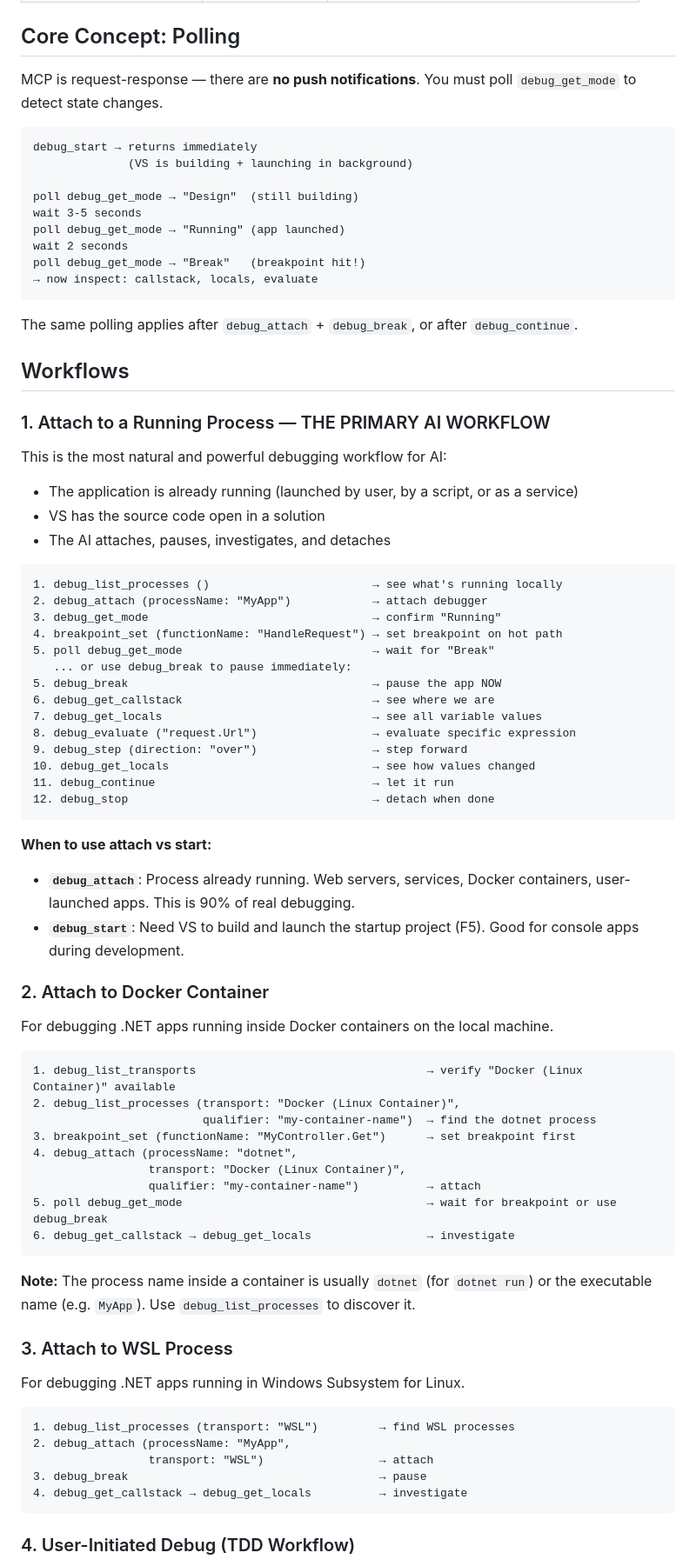
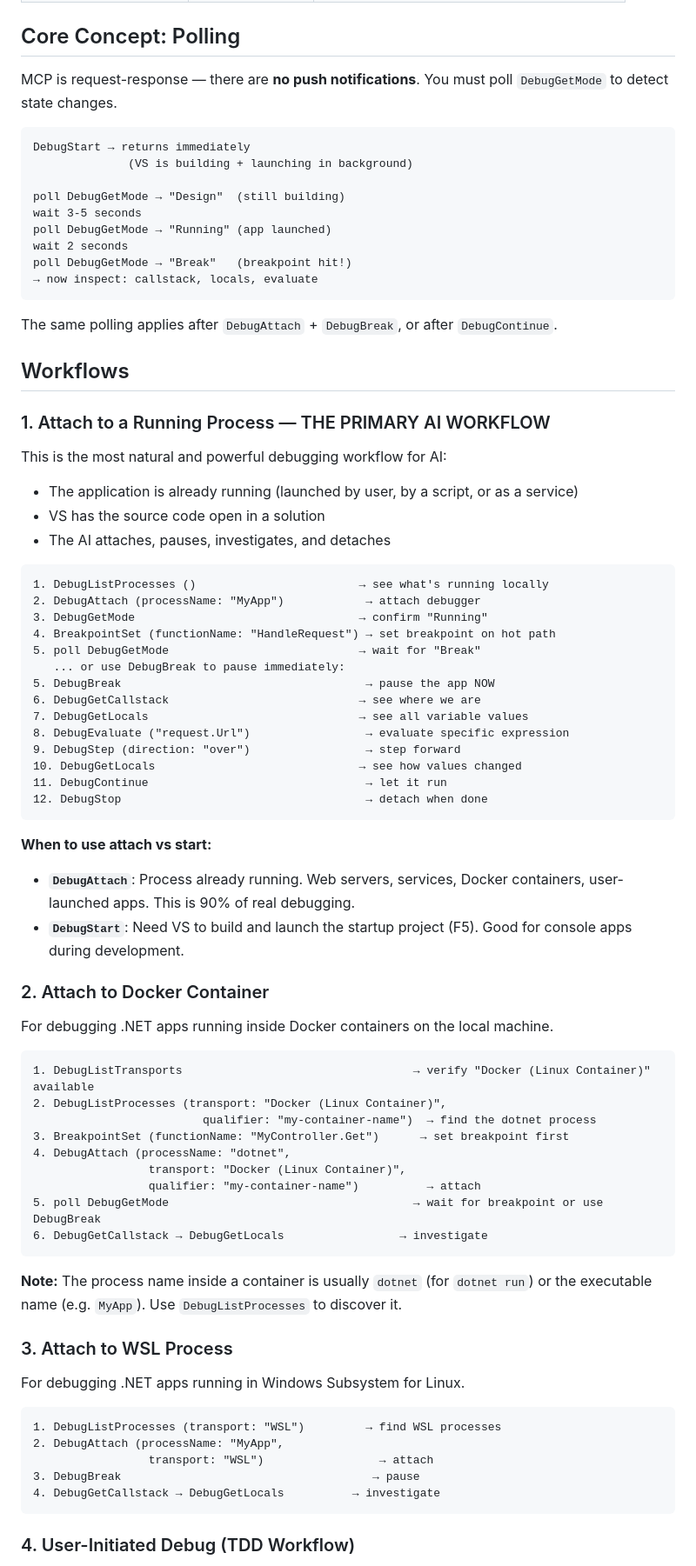
Before and after one commit to LadislavSopko/mcp-ai-server-visual-studio, a Markdown page: site/ai-debugging-guide.md, the part around one of its changes. Shown at 87% size. GitHub-like rendering.

````diff
--- a/site/ai-debugging-guide.md
+++ b/site/ai-debugging-guide.md
@@ -56,21 +56,21 @@ In both cases, once in Break mode, all inspection tools work identically.
 
 ## Core Concept: Polling
 
-MCP is request-response — there are **no push notifications**. You must poll `debug_get_mode` to detect state changes.
+MCP is request-response — there are **no push notifications**. You must poll `DebugGetMode` to detect state changes.
 
 ```
-debug_start → returns immediately
+DebugStart → returns immediately
               (VS is building + launching in background)
 
-poll debug_get_mode → "Design"  (still building)
+poll DebugGetMode → "Design"  (still building)
 wait 3-5 seconds
-poll debug_get_mode → "Running" (app launched)
+poll DebugGetMode → "Running" (app launched)
 wait 2 seconds
-poll debug_get_mode → "Break"   (breakpoint hit!)
+poll DebugGetMode → "Break"   (breakpoint hit!)
 → now inspect: callstack, locals, evaluate
 ```
 
-The same polling applies after `debug_attach` + `debug_break`, or after `debug_continue`.
+The same polling applies after `DebugAttach` + `DebugBreak`, or after `DebugContinue`.
 
 ## Workflows
 
@@ -82,54 +82,54 @@ This is the most natural and powerful debugging workflow for AI:
 - The AI attaches, pauses, investigates, and detaches
 
 ```
-1. debug_list_processes ()                        → see what's running locally
-2. debug_attach (processName: "MyApp")            → attach debugger
-3. debug_get_mode                                 → confirm "Running"
-4. breakpoint_set (functionName: "HandleRequest") → set breakpoint on hot path
-5. poll debug_get_mode                            → wait for "Break"
-   ... or use debug_break to pause immediately:
-5. debug_break                                    → pause the app NOW
-6. debug_get_callstack                            → see where we are
-7. debug_get_locals                               → see all variable values
-8. debug_evaluate ("request.Url")                 → evaluate specific expression
-9. debug_step (direction: "over")                 → step forward
-10. debug_get_locals                              → see how values changed
-11. debug_continue                                → let it run
-12. debug_stop                                    → detach when done
+1. DebugListProcesses ()                        → see what's running locally
+2. DebugAttach (processName: "MyApp")            → attach debugger
+3. DebugGetMode                                 → confirm "Running"
+4. BreakpointSet (functionName: "HandleRequest") → set breakpoint on hot path
+5. poll DebugGetMode                            → wait for "Break"
+   ... or use DebugBreak to pause immediately:
+5. DebugBreak                                    → pause the app NOW
+6. DebugGetCallstack                            → see where we are
+7. DebugGetLocals                               → see all variable values
+8. DebugEvaluate ("request.Url")                 → evaluate specific expression
+9. DebugStep (direction: "over")                 → step forward
+10. DebugGetLocals                              → see how values changed
+11. DebugContinue                                → let it run
+12. DebugStop                                    → detach when done
 ```
 
 **When to use attach vs start:**
-- **`debug_attach`**: Process already running. Web servers, services, Docker containers, user-launched apps. This is 90% of real debugging.
-- **`debug_start`**: Need VS to build and launch the startup project (F5). Good for console apps during development.
+- **`DebugAttach`**: Process already running. Web servers, services, Docker containers, user-launched apps. This is 90% of real debugging.
+- **`DebugStart`**: Need VS to build and launch the startup project (F5). Good for console apps during development.
 
 ### 2. Attach to Docker Container
 
 For debugging .NET apps running inside Docker containers on the local machine.
 
 ```
-1. debug_list_transports                                  → verify "Docker (Linux Container)" available
-2. debug_list_processes (transport: "Docker (Linux Container)",
+1. DebugListTransports                                  → verify "Docker (Linux Container)" available
+2. DebugListProcesses (transport: "Docker (Linux Container)",
                          qualifier: "my-container-name")  → find the dotnet process
-3. breakpoint_set (functionName: "MyController.Get")      → set breakpoint first
-4. debug_attach (processName: "dotnet",
+3. BreakpointSet (functionName: "MyController.Get")      → set breakpoint first
+4. DebugAttach (processName: "dotnet",
                  transport: "Docker (Linux Container)",
                  qualifier: "my-container-name")          → attach
-5. poll debug_get_mode                                    → wait for breakpoint or use debug_break
-6. debug_get_callstack → debug_get_locals                 → investigate
+5. poll DebugGetMode                                    → wait for breakpoint or use DebugBreak
+6. DebugGetCallstack → DebugGetLocals                 → investigate
 ```
 
-**Note:** The process name inside a container is usually `dotnet` (for `dotnet run`) or the executable name (e.g. `MyApp`). Use `debug_list_processes` to discover it.
+**Note:** The process name inside a container is usually `dotnet` (for `dotnet run`) or the executable name (e.g. `MyApp`). Use `DebugListProcesses` to discover it.
 
 ### 3. Attach to WSL Process
 
 For debugging .NET apps running in Windows Subsystem for Linux.
 
 ```
-1. debug_list_processes (transport: "WSL")         → find WSL processes
-2. debug_attach (processName: "MyApp",
+1. DebugListProcesses (transport: "WSL")         → find WSL processes
+2. DebugAttach (processName: "MyApp",
                  transport: "WSL")                 → attach
-3. debug_break                                     → pause
-4. debug_get_callstack → debug_get_locals          → investigate
+3. DebugBreak                                     → pause
+4. DebugGetCallstack → DebugGetLocals          → investigate
 ```
 
 ### 4. User-Initiated Debug (TDD Workflow)
````
Also changed, not shown: other parts of site/ai-debugging-guide.md (+124 -124 lines).
